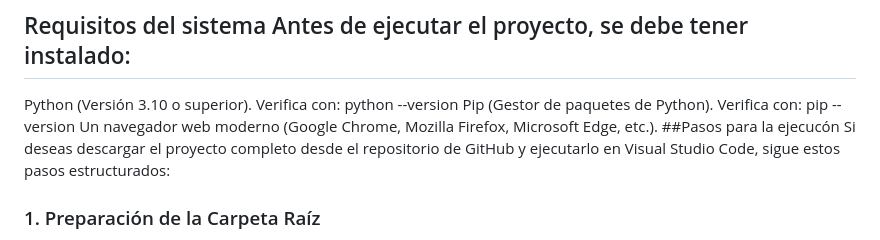
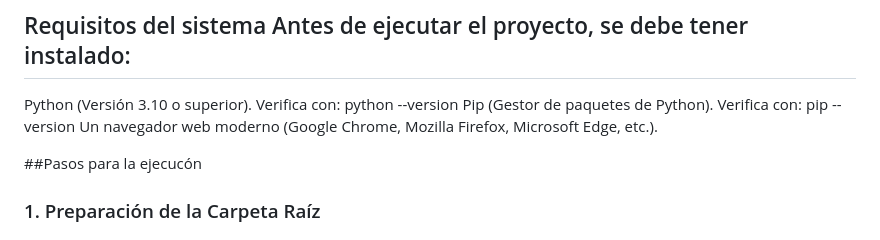
Before and after one commit to jgonzalezalz-a11y/Proyecto-Ciencia-de-los-datos, a Markdown page: README.md, the part around one of its changes. Drawn GitHub-style.

```diff
--- a/README.md
+++ b/README.md
@@ -7,8 +7,9 @@ Este proyecto tiene como objetivo analizar los factores que influyen en la emple
 Python (Versión 3.10 o superior). Verifica con: python --version
 Pip (Gestor de paquetes de Python). Verifica con: pip --version
 Un navegador web moderno (Google Chrome, Mozilla Firefox, Microsoft Edge, etc.).
+
 ##Pasos para la ejecucón
-Si deseas descargar el proyecto completo desde el repositorio de GitHub y ejecutarlo en Visual Studio Code, sigue estos pasos estructurados:
+
 
 ### 1. Preparación de la Carpeta Raíz
 Para mantener una estructura limpia y asegurar la correcta comunicación relativa entre los componentes, se recomienda consolidar todo dentro de un directorio principal:
```
Also changed, not shown: other parts of README.md (+1 -1 lines).
